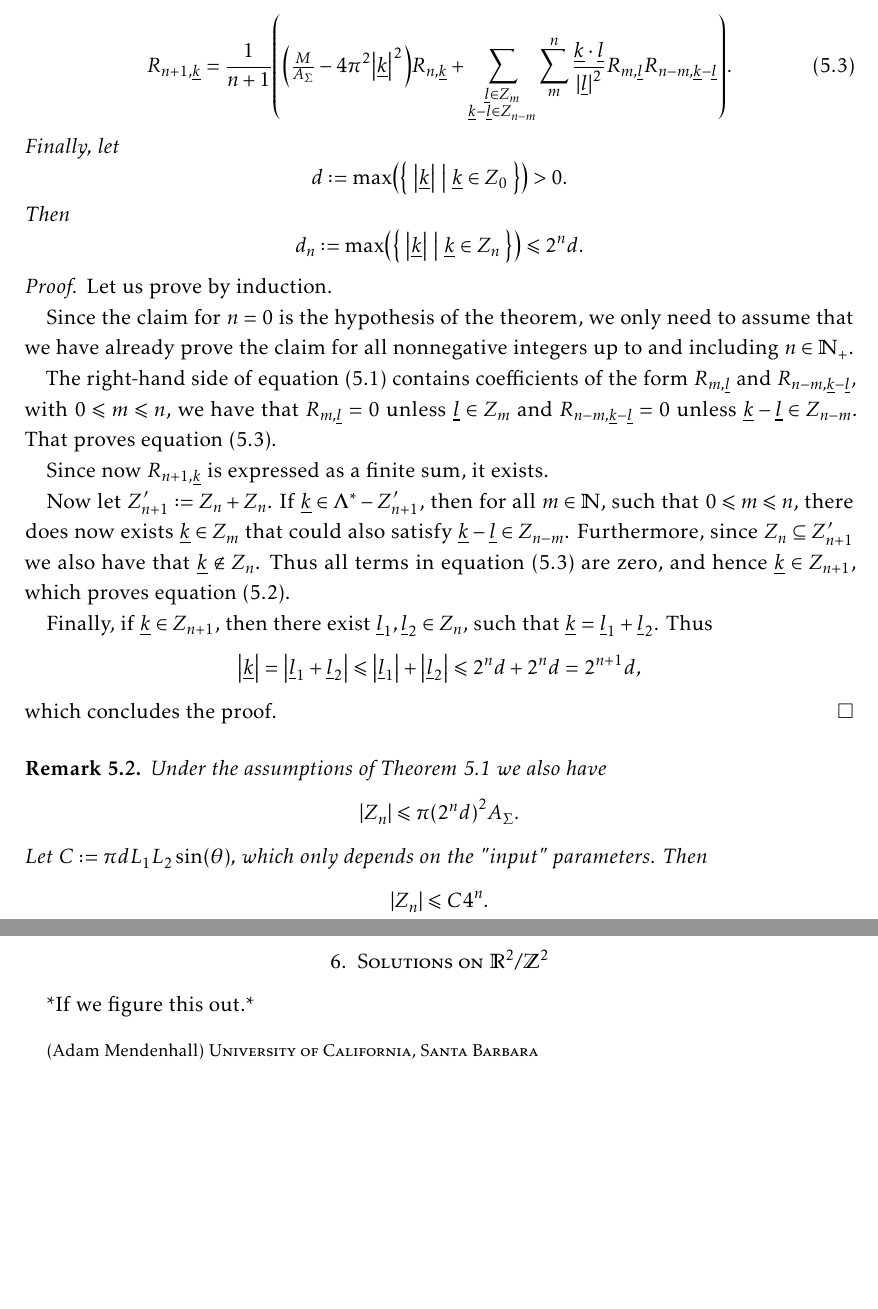
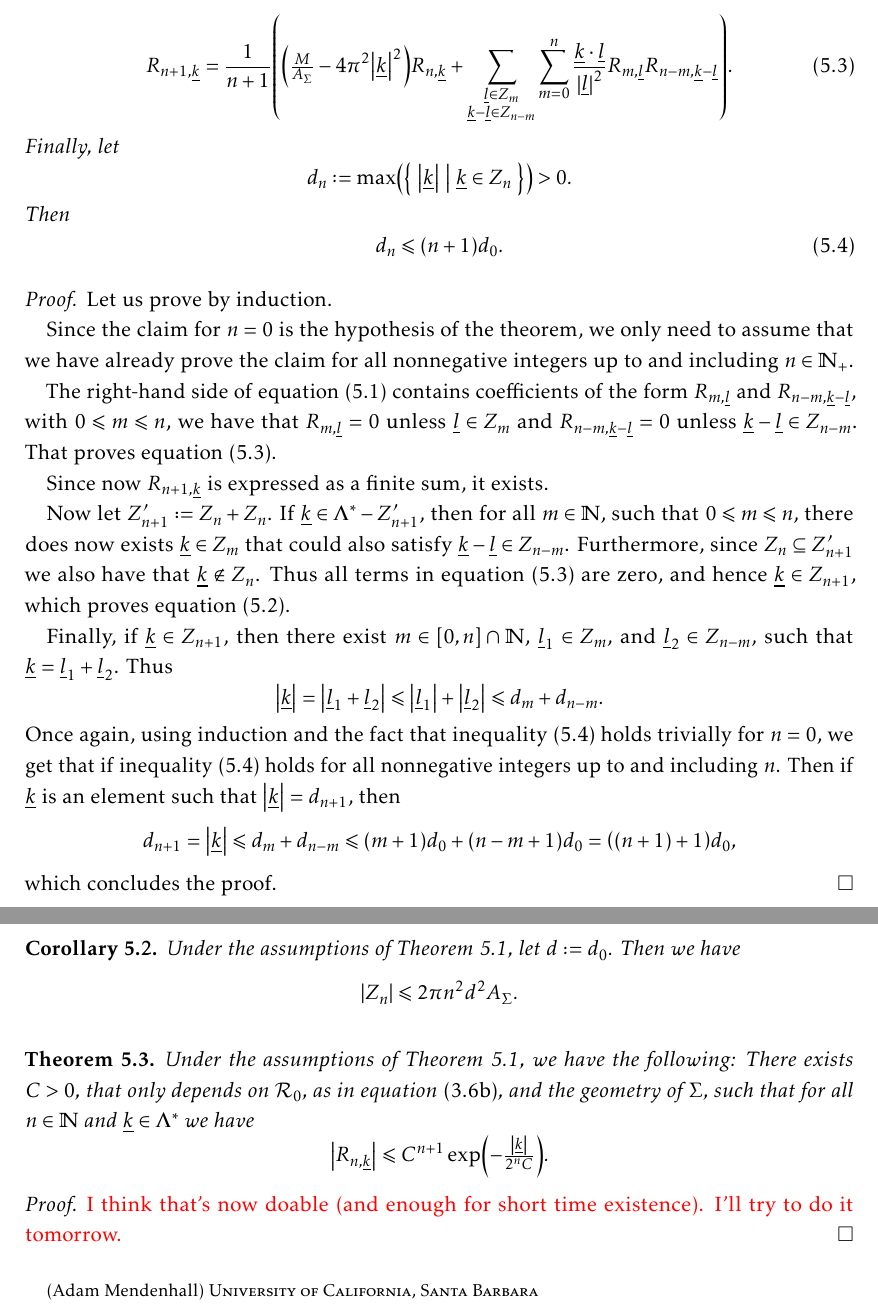
Before and after one commit to akos-nagy/ks_reu, a LaTeX paper (paper/KS_paper.tex): two parts of pages 8 and 9 of 9, joined at a grey line, cut so that both start at the same text, the shorter picture padded with empty space. Compiled offline with pdfLaTeX.

Commit message:
improved bounds for |Z_n| !

```diff
--- a/paper/KS_paper.tex
+++ b/paper/KS_paper.tex
@@ -496,15 +496,15 @@ Since we assume that $M \neq 0$, we have that $\underline{0} \in Z_n$.
 	\end{equation}
 	and \cref{eq:iteration_on_torus} becomes
 	\begin{equation}
-		R_{n + 1, \underline{k}} = \frac{1}{n + 1} \left( \left( \tfrac{M}{A_\Sigma} - 4 \pi^2 \left| \underline{k} \right|^2 \right) R_{n, \underline{k}} + \sum\limits_{\substack{\underline{l} \in Z_m \\ \underline{k} - \underline{l} \in Z_{n - m}}} \sum\limits_m^n \frac{\underline{k} \cdot \underline{l}}{\left| \underline{l} \right|^2} R_{m, \underline{l}} R_{n - m, \underline{k} - \underline{l}} \right). \label{eq:iteration_on_torus_finite}
+		R_{n + 1, \underline{k}} = \frac{1}{n + 1} \left( \left( \tfrac{M}{A_\Sigma} - 4 \pi^2 \left| \underline{k} \right|^2 \right) R_{n, \underline{k}} + \sum\limits_{\substack{\underline{l} \in Z_m \\ \underline{k} - \underline{l} \in Z_{n - m}}} \sum\limits_{m = 0}^n \frac{\underline{k} \cdot \underline{l}}{\left| \underline{l} \right|^2} R_{m, \underline{l}} R_{n - m, \underline{k} - \underline{l}} \right). \label{eq:iteration_on_torus_finite}
 	\end{equation}
 	Finally, let
 	\begin{equation}
-		d \eqdef \max \left( \left\{ \ \left| \underline{k} \right| \ \middle| \ \underline{k} \in Z_0 \ \right\} \right) > 0.
+		d_n \eqdef \max \left( \left\{ \ \left| \underline{k} \right| \ \middle| \ \underline{k} \in Z_n \ \right\} \right) > 0.
 	\end{equation}
 	Then
 	\begin{equation}
-		d_n \eqdef \max \left( \left\{ \ \left| \underline{k} \right| \ \middle| \ \underline{k} \in Z_n \ \right\} \right) \leqslant 2^n d.
+		d_n \leqslant (n + 1) d_0. \label[ineq]{ineq:d_n}
 	\end{equation}
 \end{theorem}
 
@@ -519,31 +519,38 @@ Since we assume that $M \neq 0$, we have that $\underline{0} \in Z_n$.
 
 	Now let $Z_{n + 1}^\prime \eqdef Z_n + Z_n$. If $\underline{k} \in \Lambda^* - Z_{n + 1}^\prime$, then for all $m \in \N$, such that $0 \leqslant m \leqslant n$, there does now exists $\underline{k} \in Z_m$ that could also satisfy $\underline{k} - \underline{l} \in Z_{n - m}$. Furthermore, since $Z_n \subseteq Z_{n + 1}^\prime$ we also have that $\underline{k} \notin Z_n$. Thus all terms in \cref{eq:iteration_on_torus_finite} are zero, and hence $\underline{k} \in Z_{n + 1}$, which proves \cref{eq:Z_n_iteration}.
 
-	Finally, if $\underline{k} \in Z_{n + 1}$, then there exist $\underline{l}_1, \underline{l}_2 \in Z_n$, such that $\underline{k} = \underline{l}_1 + \underline{l}_2$. Thus
+	Finally, if $\underline{k} \in Z_{n + 1}$, then there exist $m \in [0, n] \cap \N$, $\underline{l}_1 \in Z_m$, and $\underline{l}_2 \in Z_{n - m}$, such that $\underline{k} = \underline{l}_1 + \underline{l}_2$. Thus
 	\begin{equation}
-		\left| \underline{k} \right|  = \left| \underline{l}_1 + \underline{l}_2 \right| \leqslant \left| \underline{l}_1 \right| + \left| \underline{l}_2 \right| \leqslant 2^n d + 2^n d = 2^{n + 1} d,
+		\left| \underline{k} \right|  = \left| \underline{l}_1 + \underline{l}_2 \right| \leqslant \left| \underline{l}_1 \right| + \left| \underline{l}_2 \right| \leqslant d_m + d_{n - m}.
 	\end{equation}
+	Once again, using induction and the fact that \cref{ineq:d_n} holds trivially for $n = 0$, we get that if \cref{ineq:d_n} holds for all nonnegative integers up to and including $n$. Then if $\underline{k}$ is an element such that $\left| \underline{k} \right| = d_{n + 1}$, then
+	\begin{align}
+		d_{n + 1} = \left| \underline{k} \right| \leqslant d_m + d_{n - m} \leqslant (m + 1) d_0 + (n - m + 1) d_0 = \left( (n + 1) + 1 \right) d_0,
+	\end{align}
 	which concludes the proof.
 \end{proof}
 
 \smallskip
 
-\begin{remark}
-	Under the assumptions of \Cref{theorem:torus_finite} we also have
+\begin{corollary}
+	Under the assumptions of \Cref{theorem:torus_finite}, let $d \eqdef d_0$. Then we have
 	\begin{equation}
-		|Z_n| \leqslant \pi \left( 2^n d \right)^2 A_\Sigma.
+		|Z_n| \leqslant 2 \pi n^2 d^2 A_\Sigma.
 	\end{equation}
-	Let $C \eqdef \pi d L_1 L_2 \sin (\theta)$, which only depends on the "input" parameters. Then
+\end{corollary}
+
+\smallskip
+
+\begin{theorem}
+	Under the assumptions of \Cref{theorem:torus_finite}, we have the following: There exists $C > 0$, that only depends on $\cR_0$, as in \cref{eq:regularity}, and the geometry of $\Sigma$, such that for all $n \in \N$ and $\underline{k} \in \Lambda^*$ we have
 	\begin{equation}
-		|Z_n| \leqslant C 4^n.
+		\left| R_{n, \underline{k}} \right| \leqslant C^{n + 1} \exp \left( - \tfrac{\left| \underline{k} \right|}{2^n C} \right).
 	\end{equation}
-\end{remark}
+\end{theorem}
 
-\bigskip
-
-\section{Solutions on $\rl^2 / \Z^2$}
-
-*If we figure this out.*
+\begin{proof}
+	{\color{red} I think that's now doable (and enough for short time existence). I'll try to do it tomorrow.}
+\end{proof}
 
 	%=========================
 	%\bibliography{references}
```
Also changed, not shown: paper/KS_paper.pdf, paper/KS_paper.tex (14 more changed lines), 3 other files.
